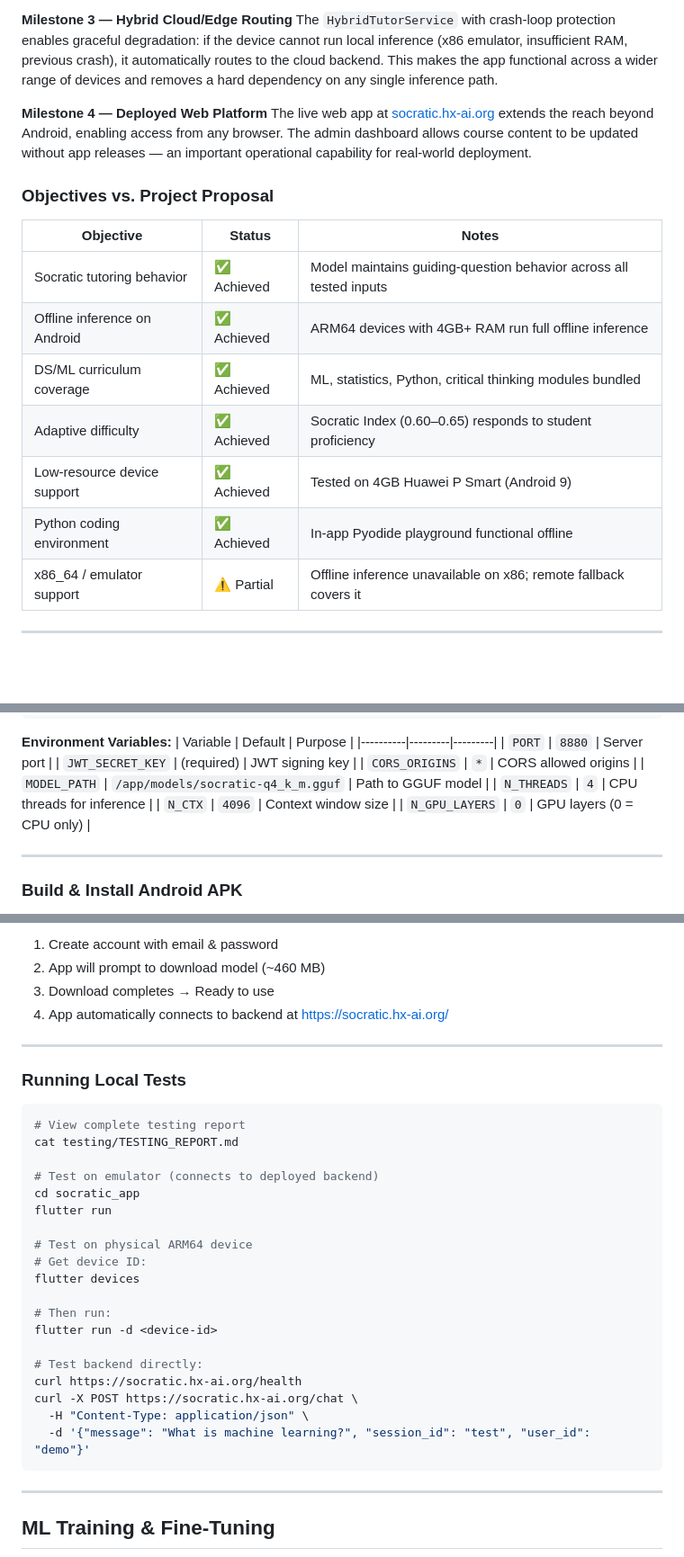
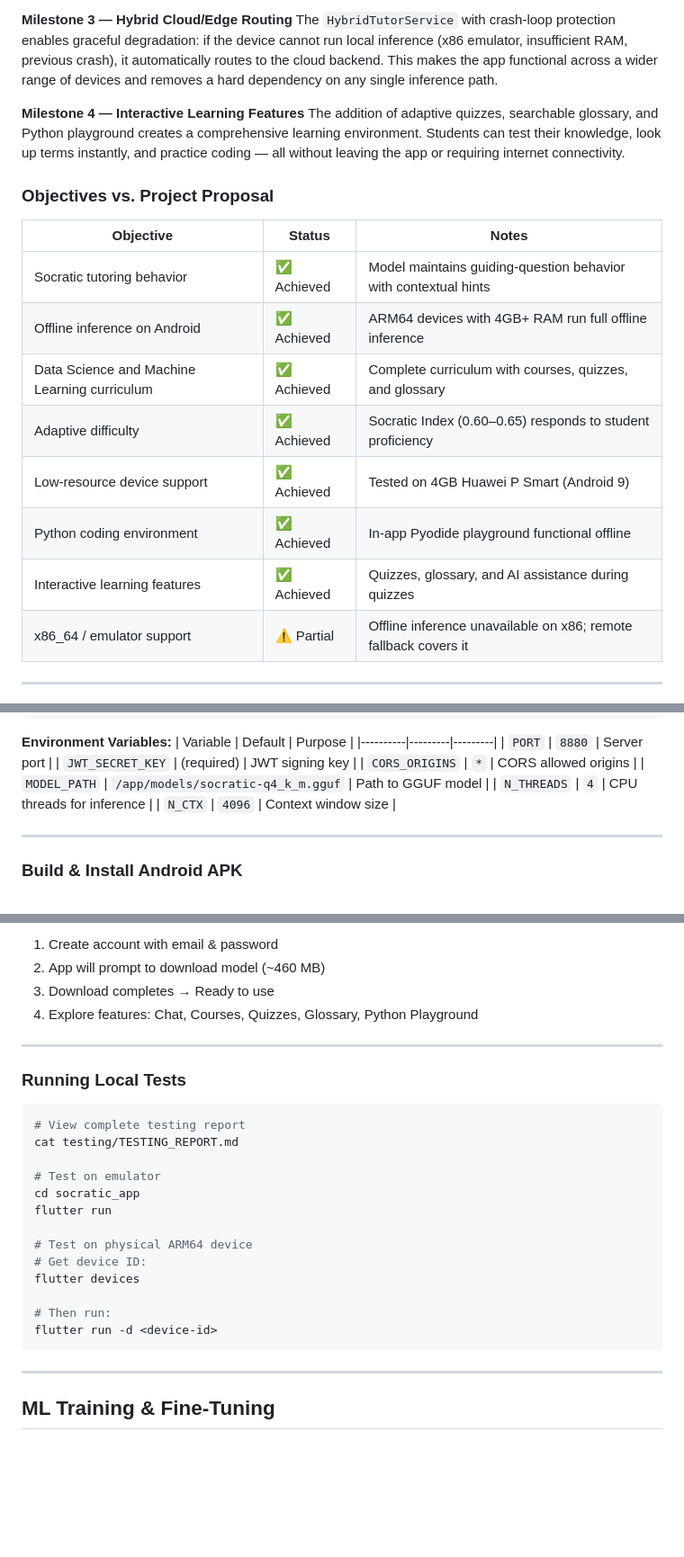
Before and after one commit to O-keita/socratic_ai_tutor, a Markdown page: README.md, 3 parts joined by grey strips. Shown at 90% size. Rendered like a GitHub page; blank space fills up the shorter version.

````diff
--- a/README.md
+++ b/README.md
@@ -445,19 +442,20 @@ Building a custom C API (`libchat`) to run llama.cpp on Android was a technicall
 **Milestone 3 — Hybrid Cloud/Edge Routing**
 The `HybridTutorService` with crash-loop protection enables graceful degradation: if the device cannot run local inference (x86 emulator, insufficient RAM, previous crash), it automatically routes to the cloud backend. This makes the app functional across a wider range of devices and removes a hard dependency on any single inference path.
 
-**Milestone 4 — Deployed Web Platform**
-The live web app at [socratic.hx-ai.org](https://socratic.hx-ai.org) extends the reach beyond Android, enabling access from any browser. The admin dashboard allows course content to be updated without app releases — an important operational capability for real-world deployment.
+**Milestone 4 — Interactive Learning Features**
+The addition of adaptive quizzes, searchable glossary, and Python playground creates a comprehensive learning environment. Students can test their knowledge, look up terms instantly, and practice coding — all without leaving the app or requiring internet connectivity.
 
 ### Objectives vs. Project Proposal
 
 | Objective | Status | Notes |
 |-----------|--------|-------|
-| Socratic tutoring behavior | ✅ Achieved | Model maintains guiding-question behavior across all tested inputs |
+| Socratic tutoring behavior | ✅ Achieved | Model maintains guiding-question behavior with contextual hints |
 | Offline inference on Android | ✅ Achieved | ARM64 devices with 4GB+ RAM run full offline inference |
-| DS/ML curriculum coverage | ✅ Achieved | ML, statistics, Python, critical thinking modules bundled |
+| Data Science and Machine Learning curriculum | ✅ Achieved | Complete curriculum with courses, quizzes, and glossary |
 | Adaptive difficulty | ✅ Achieved | Socratic Index (0.60–0.65) responds to student proficiency |
 | Low-resource device support | ✅ Achieved | Tested on 4GB Huawei P Smart (Android 9) |
 | Python coding environment | ✅ Achieved | In-app Pyodide playground functional offline |
+| Interactive learning features | ✅ Achieved | Quizzes, glossary, and AI assistance during quizzes |
 | x86_64 / emulator support | ⚠️ Partial | Offline inference unavailable on x86; remote fallback covers it |
 
 ---
@@ -551,7 +533,7 @@ curl http://localhost:8880/health
 | `MODEL_PATH` | `/app/models/socratic-q4_k_m.gguf` | Path to GGUF model |
 | `N_THREADS` | `4` | CPU threads for inference |
 | `N_CTX` | `4096` | Context window size |
-| `N_GPU_LAYERS` | `0` | GPU layers (0 = CPU only) |
+
 
 ---
 
@@ -587,7 +569,7 @@ adb install -r build/app/outputs/flutter-apk/app-release.apk
 1. Create account with email & password
 2. App will prompt to download model (~460 MB)
 3. Download completes → Ready to use
-4. App automatically connects to backend at https://socratic.hx-ai.org/
+4. Explore features: Chat, Courses, Quizzes, Glossary, Python Playground
 
 ---
 
@@ -597,7 +579,7 @@ adb install -r build/app/outputs/flutter-apk/app-release.apk
 # View complete testing report
 cat testing/TESTING_REPORT.md
 
-# Test on emulator (connects to deployed backend)
+# Test on emulator
 cd socratic_app
 flutter run
 
@@ -607,12 +589,6 @@ flutter devices
 
 # Then run:
 flutter run -d <device-id>
-
-# Test backend directly:
-curl https://socratic.hx-ai.org/health
-curl -X POST https://socratic.hx-ai.org/chat \
-  -H "Content-Type: application/json" \
-  -d '{"message": "What is machine learning?", "session_id": "test", "user_id": "demo"}'
 ```
 
 ---
````
Also changed, not shown: other parts of README.md (+28 -47 lines).
